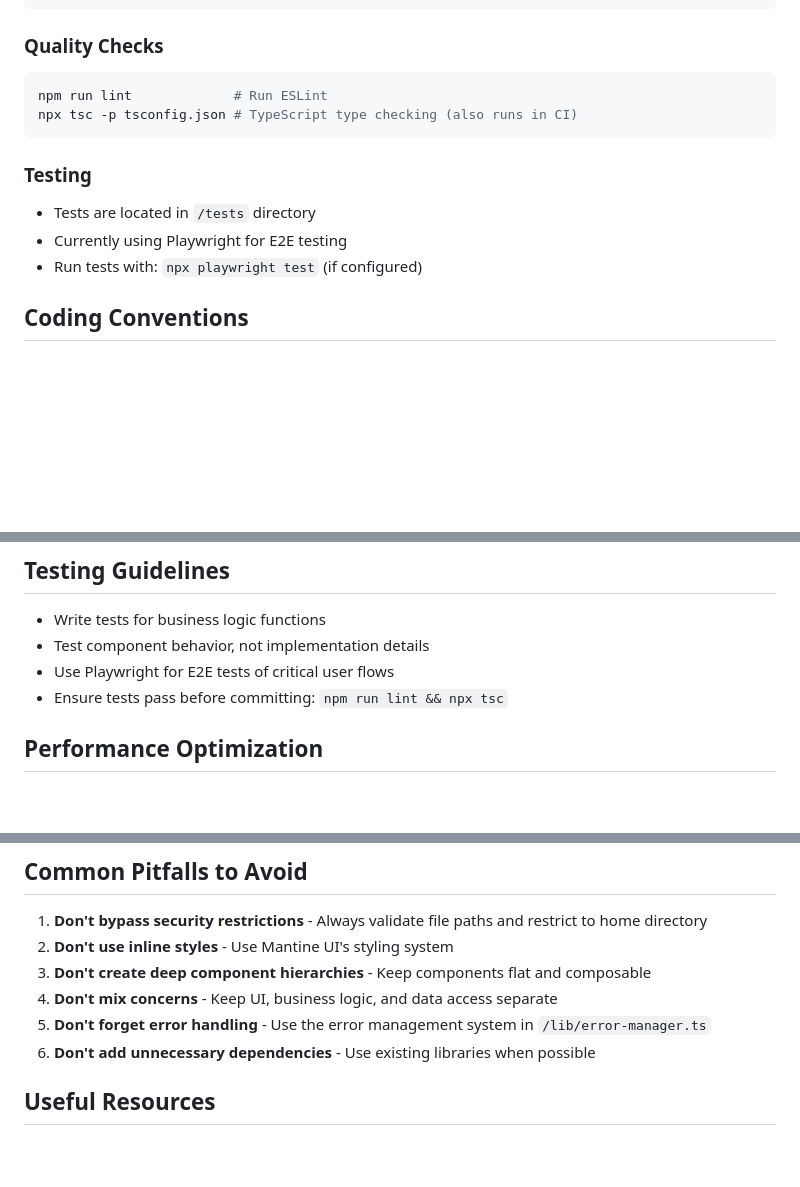
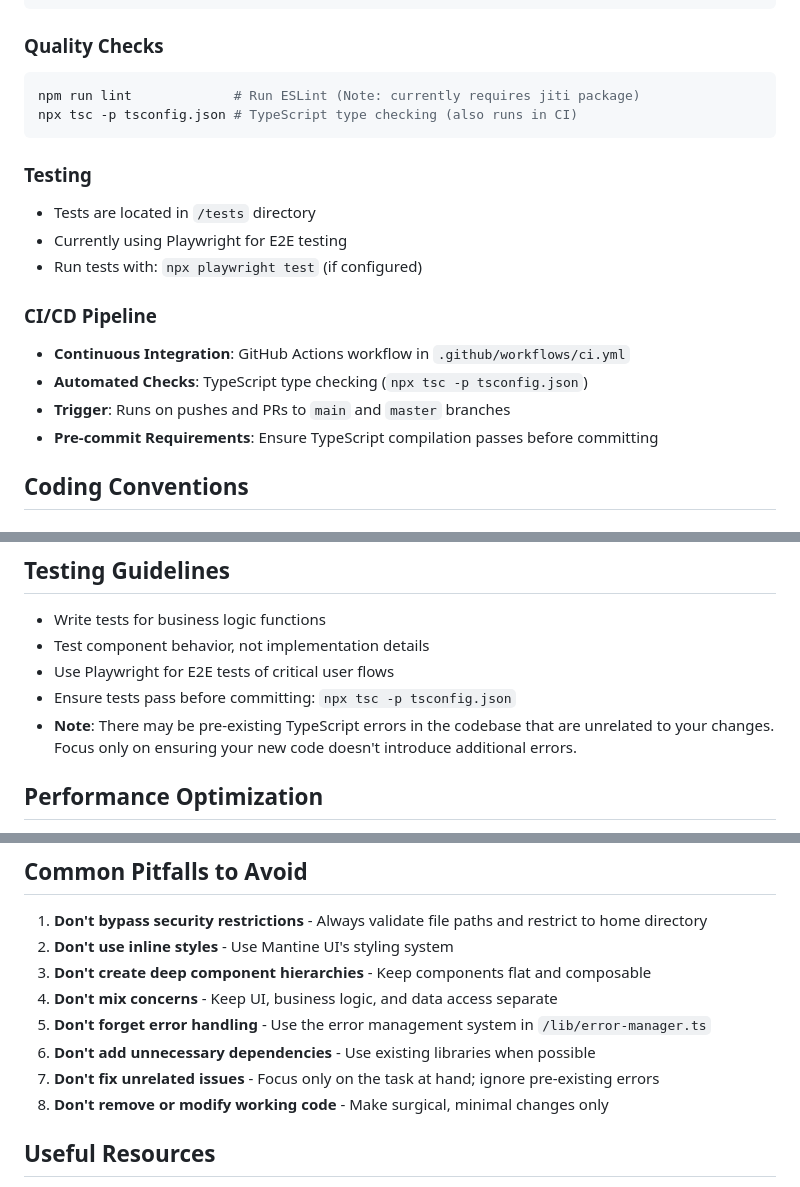
Before and after one commit to abossard/musicky, a Markdown page: .github/copilot-instructions.md, 3 parts joined by grey strips. Rendered like a GitHub page; blank space fills up the shorter version.

Commit message:
Enhance Copilot instructions with CI/CD info and best practices
Co-authored-by: abossard <86611+abossard@users.noreply.github.com>

````diff
--- a/.github/copilot-instructions.md
+++ b/.github/copilot-instructions.md
@@ -86,7 +88,7 @@ npm run preview          # Preview production build
 
 ### Quality Checks
 ```bash
-npm run lint             # Run ESLint
+npm run lint             # Run ESLint (Note: currently requires jiti package)
 npx tsc -p tsconfig.json # TypeScript type checking (also runs in CI)
 ```
 
@@ -94,6 +96,12 @@ npx tsc -p tsconfig.json # TypeScript type checking (also runs in CI)
 - Tests are located in `/tests` directory
 - Currently using Playwright for E2E testing
 - Run tests with: `npx playwright test` (if configured)
+
+### CI/CD Pipeline
+- **Continuous Integration**: GitHub Actions workflow in `.github/workflows/ci.yml`
+- **Automated Checks**: TypeScript type checking (`npx tsc -p tsconfig.json`)
+- **Trigger**: Runs on pushes and PRs to `main` and `master` branches
+- **Pre-commit Requirements**: Ensure TypeScript compilation passes before committing
 
 ## Coding Conventions
 
@@ -183,7 +191,8 @@ npx tsc -p tsconfig.json # TypeScript type checking (also runs in CI)
 - Write tests for business logic functions
 - Test component behavior, not implementation details
 - Use Playwright for E2E tests of critical user flows
-- Ensure tests pass before committing: `npm run lint && npx tsc`
+- Ensure tests pass before committing: `npx tsc -p tsconfig.json`
+- **Note**: There may be pre-existing TypeScript errors in the codebase that are unrelated to your changes. Focus only on ensuring your new code doesn't introduce additional errors.
 
 ## Performance Optimization
 
@@ -216,6 +225,8 @@ When making significant changes:
 4. **Don't mix concerns** - Keep UI, business logic, and data access separate
 5. **Don't forget error handling** - Use the error management system in `/lib/error-manager.ts`
 6. **Don't add unnecessary dependencies** - Use existing libraries when possible
+7. **Don't fix unrelated issues** - Focus only on the task at hand; ignore pre-existing errors
+8. **Don't remove or modify working code** - Make surgical, minimal changes only
 
 ## Useful Resources
 
````
Also changed, not shown: other parts of .github/copilot-instructions.md (+2 -0 lines).
